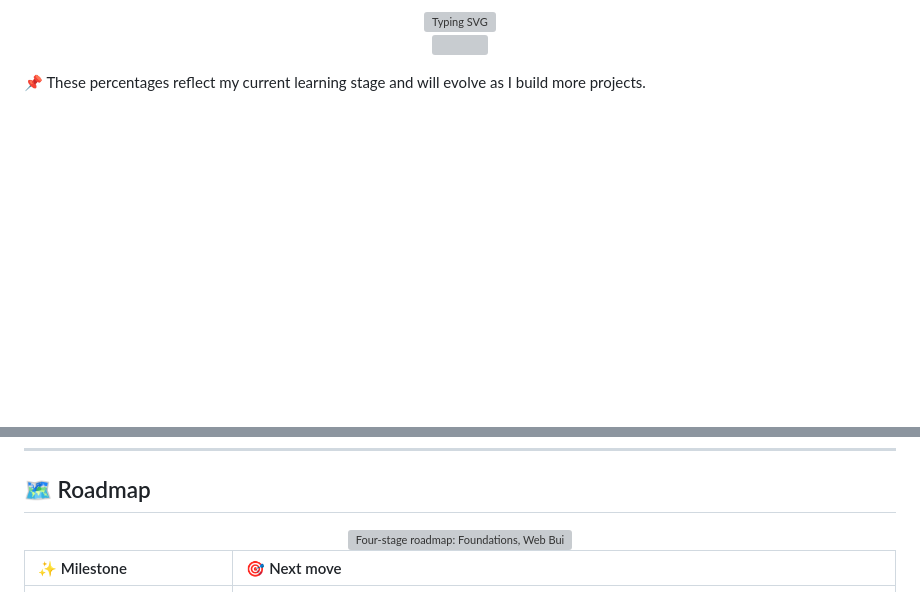
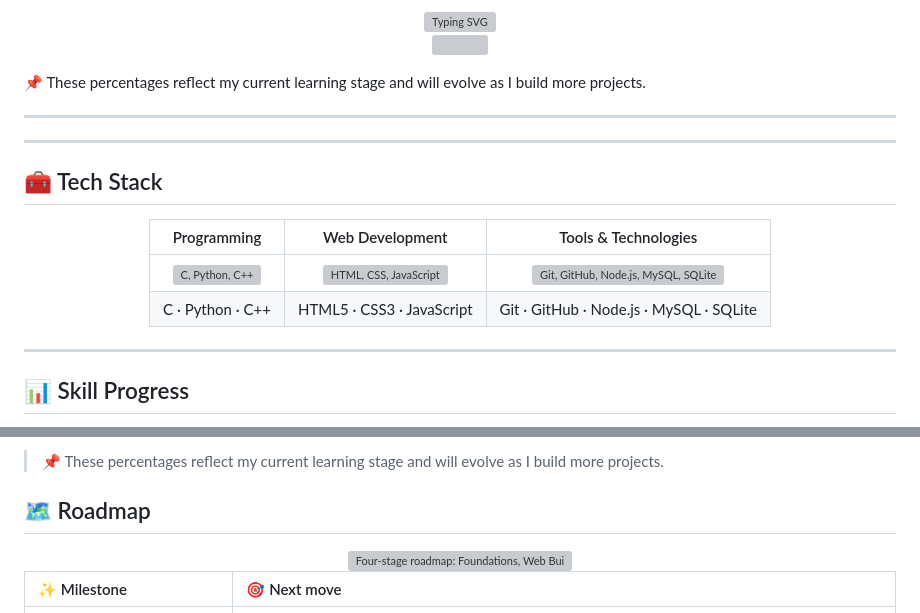
Before and after one commit to priyajitpaul4-cmyk/priyajitpaul4-cmyk, a Markdown page: README.md, 2 parts joined by grey strips. Drawn GitHub-style; blank space fills up the shorter version; grey boxes are pictures that could not be loaded.

Commit message:
Update README with new profile and tech stack

```diff
--- a/README.md
+++ b/README.md
@@ -9,4 +9,20 @@
 📌 These percentages reflect my current learning stage and will evolve as I build more projects.
 
 ---
+---
 
+## 🧰 Tech Stack
+
+<div align="center">
+
+| Programming | Web Development | Tools &amp; Technologies |
+| :---: | :---: | :---: |
+| <img src="https://skillicons.dev/icons?i=c,py,cpp" alt="C, Python, C++" /> | <img src="https://skillicons.dev/icons?i=html,css,js" alt="HTML, CSS, JavaScript" /> | <img src="https://skillicons.dev/icons?i=git,github,nodejs,mysql,sqlite" alt="Git, GitHub, Node.js, MySQL, SQLite" /> |
+| C · Python · C++ | HTML5 · CSS3 · JavaScript | Git · GitHub · Node.js · MySQL · SQLite |
+
+</div>
+
+---
+
+## 📊 Skill Progress
+
@@ -13,3 +48,6 @@
+</div>
+
+> 📌 These percentages reflect my current learning stage and will evolve as I build more projects.
 ## 🗺️ Roadmap
 
 <div align="center">
```
Also changed, not shown: other parts of README.md (+21 -2 lines).
